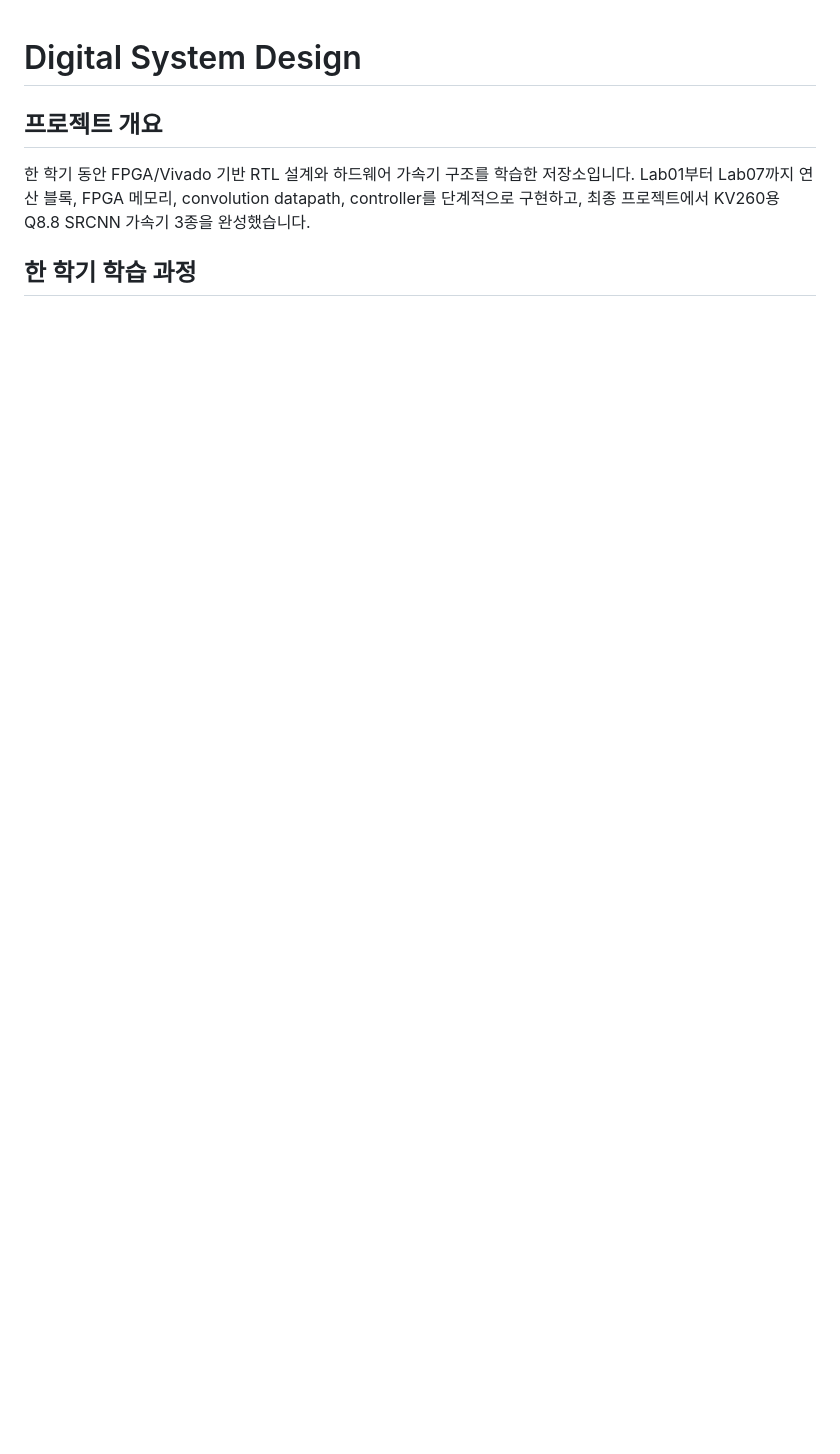
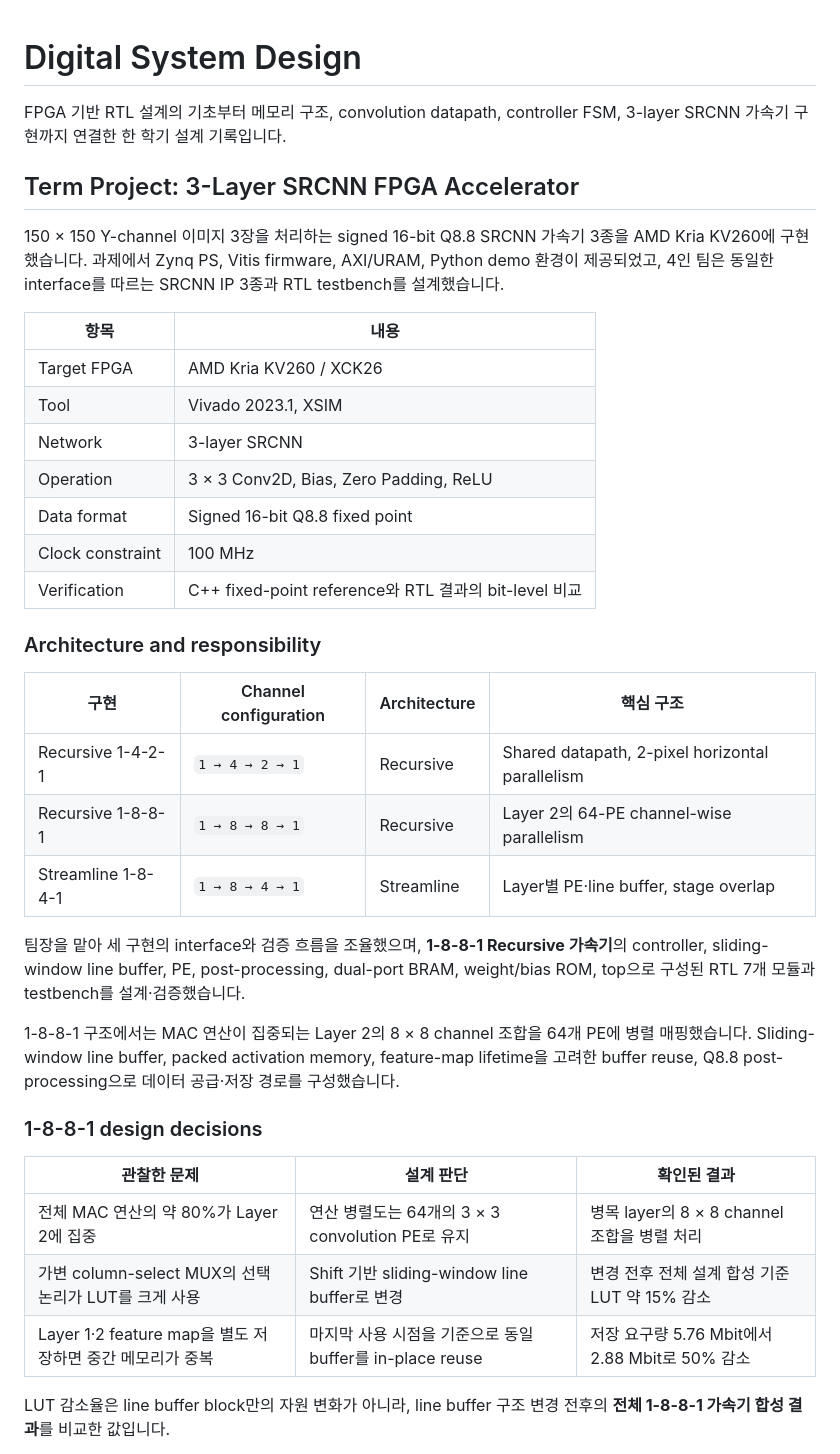
Before and after one commit to bjunverse26/Digital_System_Design, a Markdown page: README.md, the part around one of its changes. Drawn GitHub-style; blank space fills up the shorter version.

```diff
--- a/README.md
+++ b/README.md
@@ -1,7 +1,40 @@
 # Digital System Design
 
-## 프로젝트 개요
+FPGA 기반 RTL 설계의 기초부터 메모리 구조, convolution datapath, controller FSM, 3-layer SRCNN 가속기 구현까지 연결한 한 학기 설계 기록입니다.
 
-한 학기 동안 FPGA/Vivado 기반 RTL 설계와 하드웨어 가속기 구조를 학습한 저장소입니다. Lab01부터 Lab07까지 연산 블록, FPGA 메모리, convolution datapath, controller를 단계적으로 구현하고, 최종 프로젝트에서 KV260용 Q8.8 SRCNN 가속기 3종을 완성했습니다.
+## Term Project: 3-Layer SRCNN FPGA Accelerator
 
-## 한 학기 학습 과정
+150 × 150 Y-channel 이미지 3장을 처리하는 signed 16-bit Q8.8 SRCNN 가속기 3종을 AMD Kria KV260에 구현했습니다. 과제에서 Zynq PS, Vitis firmware, AXI/URAM, Python demo 환경이 제공되었고, 4인 팀은 동일한 interface를 따르는 SRCNN IP 3종과 RTL testbench를 설계했습니다.
+
+| 항목 | 내용 |
+| --- | --- |
+| Target FPGA | AMD Kria KV260 / XCK26 |
+| Tool | Vivado 2023.1, XSIM |
+| Network | 3-layer SRCNN |
+| Operation | 3 × 3 Conv2D, Bias, Zero Padding, ReLU |
+| Data format | Signed 16-bit Q8.8 fixed point |
+| Clock constraint | 100 MHz |
+| Verification | C++ fixed-point reference와 RTL 결과의 bit-level 비교 |
+
+### Architecture and responsibility
+
+| 구현 | Channel configuration | Architecture | 핵심 구조 |
+| --- | --- | --- | --- |
+| Recursive 1-4-2-1 | `1 → 4 → 2 → 1` | Recursive | Shared datapath, 2-pixel horizontal parallelism |
+| Recursive 1-8-8-1 | `1 → 8 → 8 → 1` | Recursive | Layer 2의 64-PE channel-wise parallelism |
+| Streamline 1-8-4-1 | `1 → 8 → 4 → 1` | Streamline | Layer별 PE·line buffer, stage overlap |
+
+팀장을 맡아 세 구현의 interface와 검증 흐름을 조율했으며, **1-8-8-1 Recursive 가속기**의 controller, sliding-window line buffer, PE, post-processing, dual-port BRAM, weight/bias ROM, top으로 구성된 RTL 7개 모듈과 testbench를 설계·검증했습니다.
+
+1-8-8-1 구조에서는 MAC 연산이 집중되는 Layer 2의 8 × 8 channel 조합을 64개 PE에 병렬 매핑했습니다. Sliding-window line buffer, packed activation memory, feature-map lifetime을 고려한 buffer reuse, Q8.8 post-processing으로 데이터 공급·저장 경로를 구성했습니다.
+
+### 1-8-8-1 design decisions
+
+| 관찰한 문제 | 설계 판단 | 확인된 결과 |
+| --- | --- | --- |
+| 전체 MAC 연산의 약 80%가 Layer 2에 집중 | 연산 병렬도는 64개의 3 × 3 convolution PE로 유지 | 병목 layer의 8 × 8 channel 조합을 병렬 처리 |
+| 가변 column-select MUX의 선택 논리가 LUT를 크게 사용 | Shift 기반 sliding-window line buffer로 변경 | 변경 전후 전체 설계 합성 기준 LUT 약 15% 감소 |
+| Layer 1·2 feature map을 별도 저장하면 중간 메모리가 중복 | 마지막 사용 시점을 기준으로 동일 buffer를 in-place reuse | 저장 요구량 5.76 Mbit에서 2.88 Mbit로 50% 감소 |
+
+LUT 감소율은 line buffer block만의 자원 변화가 아니라, line buffer 구조 변경 전후의 **전체 1-8-8-1 가속기 합성 결과**를 비교한 값입니다.
+
```
Also changed, not shown: other parts of README.md (+85 -70 lines).
